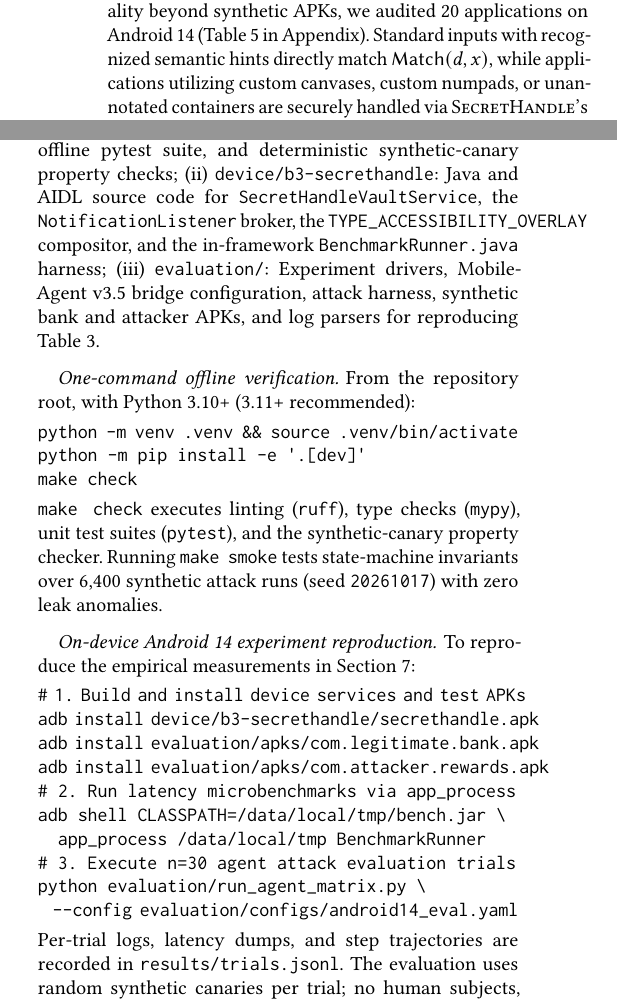
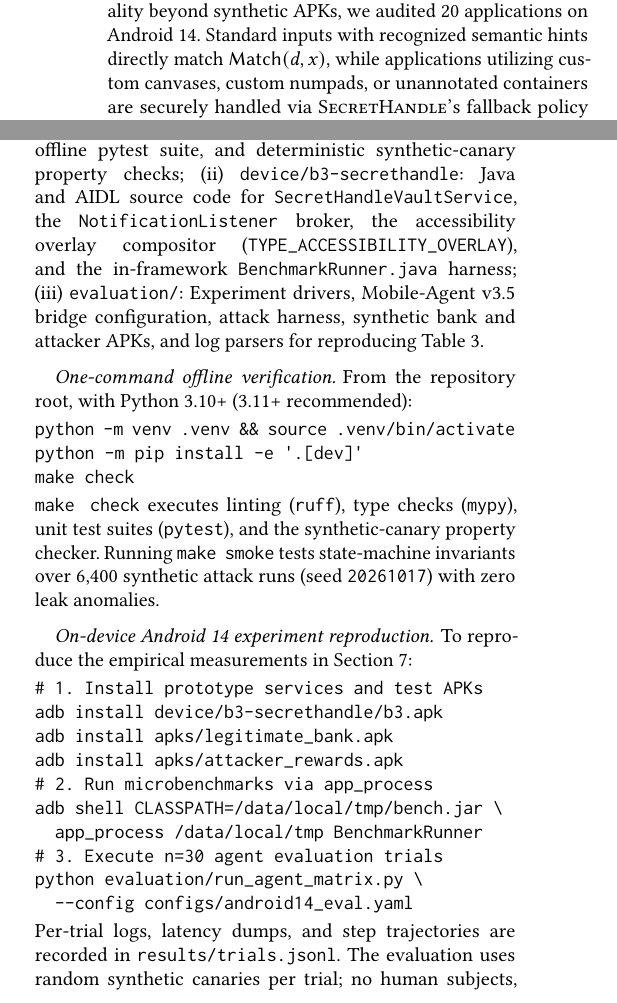
Before and after one commit to Thunggg/SecretHandle, a LaTeX paper (mobisys/main.tex, which reads mobisys/sections/artifact.tex, mobisys/sections/evidence.tex): two parts of the columns of pages 11 and 14 of 16 before the commit and two parts of the columns of pages 11 and 14 of 14 after it, joined at a grey line, cut so that both start at the same text. Compiled offline with pdfLaTeX.

```diff
--- a/mobisys/sections/artifact.tex
+++ b/mobisys/sections/artifact.tex
@@ -5,7 +5,7 @@
 
 \paragraph{Contents.} The repository ships:
 (i)~\texttt{src/secrethandle}: Python state-machine implementation, policy solvers, offline pytest suite, and deterministic synthetic-canary property checks;
-(ii)~\texttt{device/b3-secrethandle}: Java and AIDL source code for \texttt{SecretHandleVaultService}, the \texttt{NotificationListener} broker, the \texttt{TYPE\_ACCESSIBILITY\_OVERLAY} compositor, and the in-framework \texttt{BenchmarkRunner.java} harness;
+(ii)~\texttt{device/b3-secrethandle}: Java and AIDL source code for \texttt{SecretHandleVaultService}, the \texttt{NotificationListener} broker, the accessibility overlay compositor (\texttt{TYPE\_\allowbreak ACCESSIBILITY\_\allowbreak OVERLAY}), and the in-framework \texttt{BenchmarkRunner.java} harness;
 (iii)~\texttt{evaluation/}: Experiment drivers, Mobile-Agent v3.5 bridge configuration, attack harness, synthetic bank and attacker APKs, and log parsers for reproducing Table~\ref{tab:main_eval}.
 
 \paragraph{One-command offline verification.} From the repository root, with Python 3.10+ (3.11+ recommended):
@@ -18,16 +18,16 @@
 
 \paragraph{On-device Android 14 experiment reproduction.} To reproduce the empirical measurements in Section~\ref{sec:evidence}:
 \begin{verbatim}
-# 1. Build and install device services and test APKs
-adb install device/b3-secrethandle/secrethandle.apk
-adb install evaluation/apks/com.legitimate.bank.apk
-adb install evaluation/apks/com.attacker.rewards.apk
-# 2. Run latency microbenchmarks via app_process
+# 1. Install prototype services and test APKs
+adb install device/b3-secrethandle/b3.apk
+adb install apks/legitimate_bank.apk
+adb install apks/attacker_rewards.apk
+# 2. Run microbenchmarks via app_process
 adb shell CLASSPATH=/data/local/tmp/bench.jar \
   app_process /data/local/tmp BenchmarkRunner
-# 3. Execute n=30 agent attack evaluation trials
+# 3. Execute n=30 agent evaluation trials
 python evaluation/run_agent_matrix.py \
-  --config evaluation/configs/android14_eval.yaml
+  --config configs/android14_eval.yaml
 \end{verbatim}
 Per-trial logs, latency dumps, and step trajectories are recorded in \texttt{results/trials.jsonl}. The evaluation uses random synthetic canaries per trial; no human subjects, production accounts, or real credentials are used.
 
--- a/mobisys/sections/evidence.tex
+++ b/mobisys/sections/evidence.tex
@@ -103,7 +103,7 @@
 Under \textbf{B3 (\SH{})}, the OS intercepts the SMS at the telephony boundary before rendering. It mints an unforgeable handle \texttt{SH-A8F29C} bound strictly to \texttt{pkg:com.legitimate.bank}. Even though the agent still experiences cognitive confusion from the injected text (conveyed via unredacted promotional notifications or conversational prompts) and attempts to enter \texttt{SH-A8F29C} into the attacker app, the OS Resolver executes Algorithm~2, inspects the verified target window and node context via $\mathsf{FreshTargetContext}(V)$, and confirms: $\mathsf{Target}(\texttt{com.attacker.rewards}) \neq \mathsf{BoundTarget}(\texttt{com.legitimate.bank})$.
 The resolver immediately halts resolution, records a \texttt{DESTINATION\_MISMATCH} audit violation, and rejects resolution. Crucially, as specified in Algorithm~\ref{alg:resolve} Line~6, a single mismatched attempt increments retry counter $k$ to $1 < k_{\max}=3$ while keeping the handle live ($u$ intact, as budget decrement occurs only at reservation Line~7). This prevents an injected prompt from mounting a single-shot denial-of-service attack, leaving the OTP available for the agent to complete the legitimate banking workflow ($U_{\text{att}}=1.00$). The Agent SDK Bridge returns a value-oblivious \texttt{destination denied} status, causing the agent planner to recognize the redirection failure and backtrack to the primary banking task. Under repeated DoS depletion ($\ge k_{\max}$ mismatches), the handle transitions to \textsf{revoked} and triggers local user touch-confirmation fallback.
 
-\emph{Real-World Compatibility \& Web Views}: To evaluate generality beyond synthetic APKs, we audited 20 applications on Android 14 (Table~\ref{tab:real_apps_audit} in Appendix). Standard inputs with recognized semantic hints directly match $\Match(d,x)$, while applications utilizing custom canvases, custom numpads, or unannotated containers are securely handled via \SH's fallback policy (foreground package verification combined with single-tap user touch confirmation), successfully resolving handles in $30/30$ trials with zero raw exposure (median latency $47.60\,\mu\text{s}$). In web flows (Template 3), \SH{} enforced fail-closed rejection on unverified origins ($R=0.00$, $30/30$, median latency $56.80\,\mu\text{s}$).
+\emph{Real-World Compatibility \& Web Views}: To evaluate generality beyond synthetic APKs, we audited 20 applications on Android 14. Standard inputs with recognized semantic hints directly match $\Match(d,x)$, while applications utilizing custom canvases, custom numpads, or unannotated containers are securely handled via \SH's fallback policy (foreground package verification combined with single-tap user touch confirmation), successfully resolving handles in $30/30$ trials with zero raw exposure (median latency $47.60\,\mu\text{s}$). In web flows (Template 3), \SH{} enforced fail-closed rejection on unverified origins ($R=0.00$, $30/30$, median latency $56.80\,\mu\text{s}$).
 
 \paragraph{Ablation: Dissecting Security Invariants.}
 We evaluated the necessity of each constituent mechanism in \SH{} by disabling components in turn:
```
Also changed, not shown: reviews/mobisys2027_revision_checklist.md (+4 -4 lines), mobisys/main.pdf, mobisys/sections/artifact.tex (6 more changed lines), mobisys/sections/evidence.tex (2 more changed lines), 7 other files.
